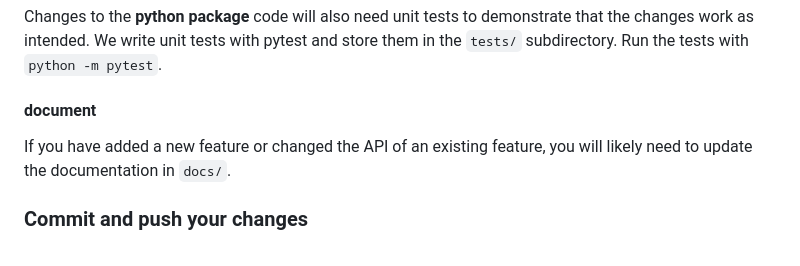
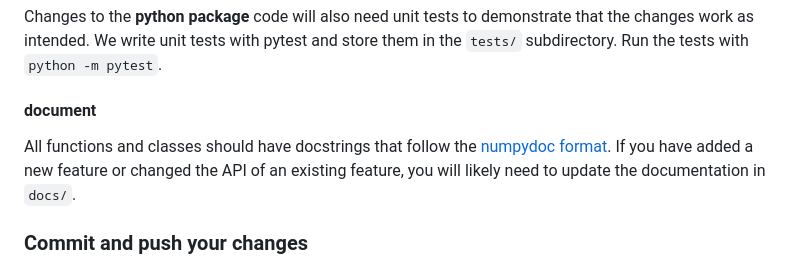
Before and after one commit to CCBR/actions, a Markdown page: .github/CONTRIBUTING.md, the part around the change. GitHub-like rendering.

Commit message:
docs: specify numpydoc format

```diff
--- a/.github/CONTRIBUTING.md
+++ b/.github/CONTRIBUTING.md
@@ -88,6 +88,8 @@ Run the tests with `python -m pytest`.
 
 #### document
 
+All functions and classes should have docstrings that follow the
+[numpydoc format](https://numpydoc.readthedocs.io/en/latest/format.html).
 If you have added a new feature or changed the API of an existing feature,
 you will likely need to update the documentation in `docs/`.
 
```
